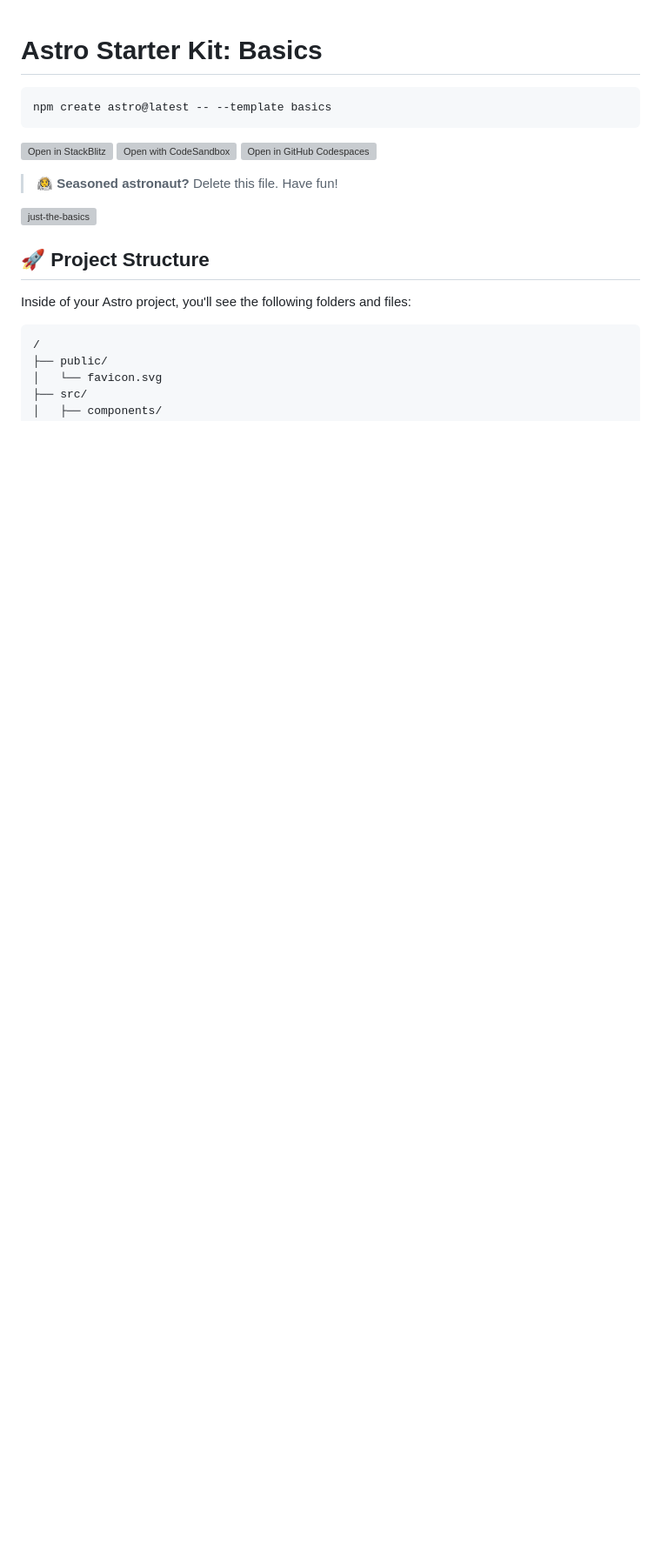
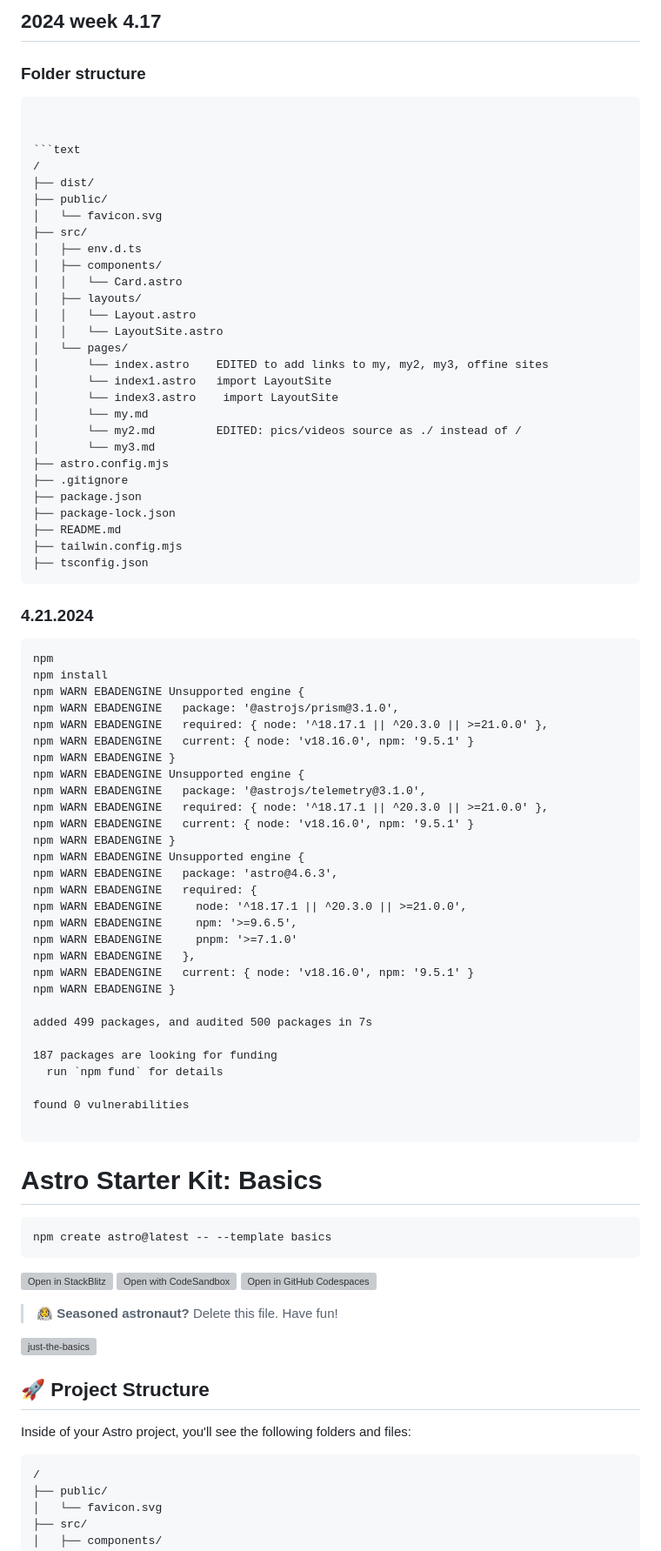
Before and after one commit to nelsonlopezjimenez/karyosim, a Markdown page: README.md, the part around the change printed below. Shown: that part at 87% size. Drawn GitHub-style; blank space fills up the shorter version; grey boxes are pictures that could not be loaded.

Commit message:
README updated, current tree 8.31.2024

````diff
--- a/README.md
+++ b/README.md
@@ -1,4 +95,73 @@
+## 2024 week 4.17
+
+### Folder structure
+```
+
+
+```text
+/
+├── dist/
+├── public/
+│   └── favicon.svg
+├── src/
+│   ├── env.d.ts
+│   ├── components/
+│   │   └── Card.astro
+│   ├── layouts/
+│   │   └── Layout.astro
+│   │   └── LayoutSite.astro
+│   └── pages/
+│       └── index.astro    EDITED to add links to my, my2, my3, offine sites
+│       └── index1.astro   import LayoutSite
+│       └── index3.astro    import LayoutSite
+│       └── my.md
+│       └── my2.md         EDITED: pics/videos source as ./ instead of /
+│       └── my3.md
+├── astro.config.mjs
+├── .gitignore
+├── package.json
+├── package-lock.json
+├── README.md
+├── tailwin.config.mjs
+├── tsconfig.json
+```
+
+### 4.21.2024
+```text
+npm
+npm install
+npm WARN EBADENGINE Unsupported engine {
+npm WARN EBADENGINE   package: '@astrojs/prism@3.1.0',
+npm WARN EBADENGINE   required: { node: '^18.17.1 || ^20.3.0 || >=21.0.0' },
+npm WARN EBADENGINE   current: { node: 'v18.16.0', npm: '9.5.1' }
+npm WARN EBADENGINE }
+npm WARN EBADENGINE Unsupported engine {
+npm WARN EBADENGINE   package: '@astrojs/telemetry@3.1.0',
+npm WARN EBADENGINE   required: { node: '^18.17.1 || ^20.3.0 || >=21.0.0' },
+npm WARN EBADENGINE   current: { node: 'v18.16.0', npm: '9.5.1' }
+npm WARN EBADENGINE }
+npm WARN EBADENGINE Unsupported engine {
+npm WARN EBADENGINE   package: 'astro@4.6.3',
+npm WARN EBADENGINE   required: {
+npm WARN EBADENGINE     node: '^18.17.1 || ^20.3.0 || >=21.0.0',
+npm WARN EBADENGINE     npm: '>=9.6.5',
+npm WARN EBADENGINE     pnpm: '>=7.1.0'
+npm WARN EBADENGINE   },
+npm WARN EBADENGINE   current: { node: 'v18.16.0', npm: '9.5.1' }
+npm WARN EBADENGINE }
+
+added 499 packages, and audited 500 packages in 7s
+
+187 packages are looking for funding
+  run `npm fund` for details
+
+found 0 vulnerabilities
+
+```
+
+
 # Astro Starter Kit: Basics
+
 
 ```sh
 npm create astro@latest -- --template basics
````
Also changed, not shown: other parts of README.md (+94 -68 lines).
